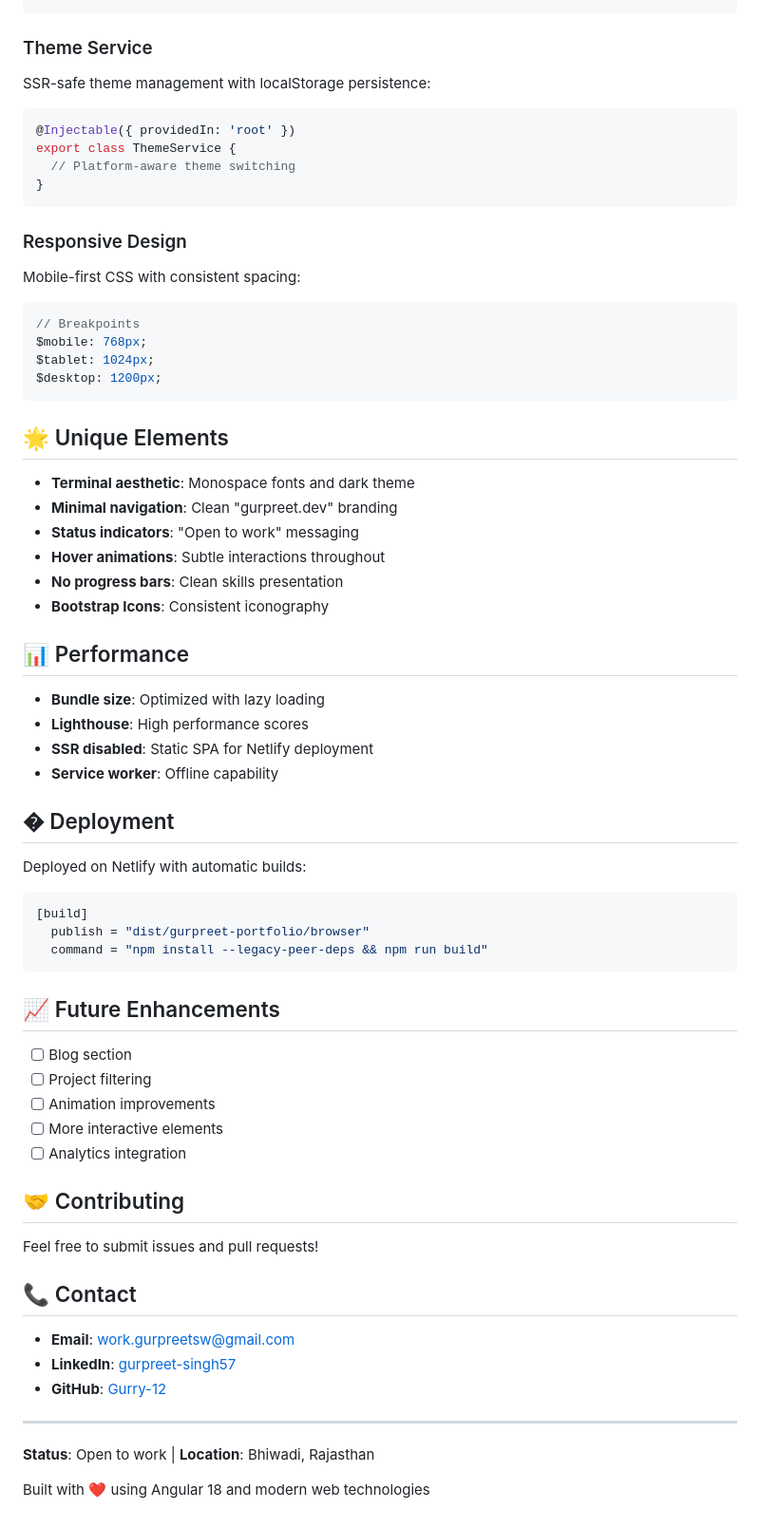
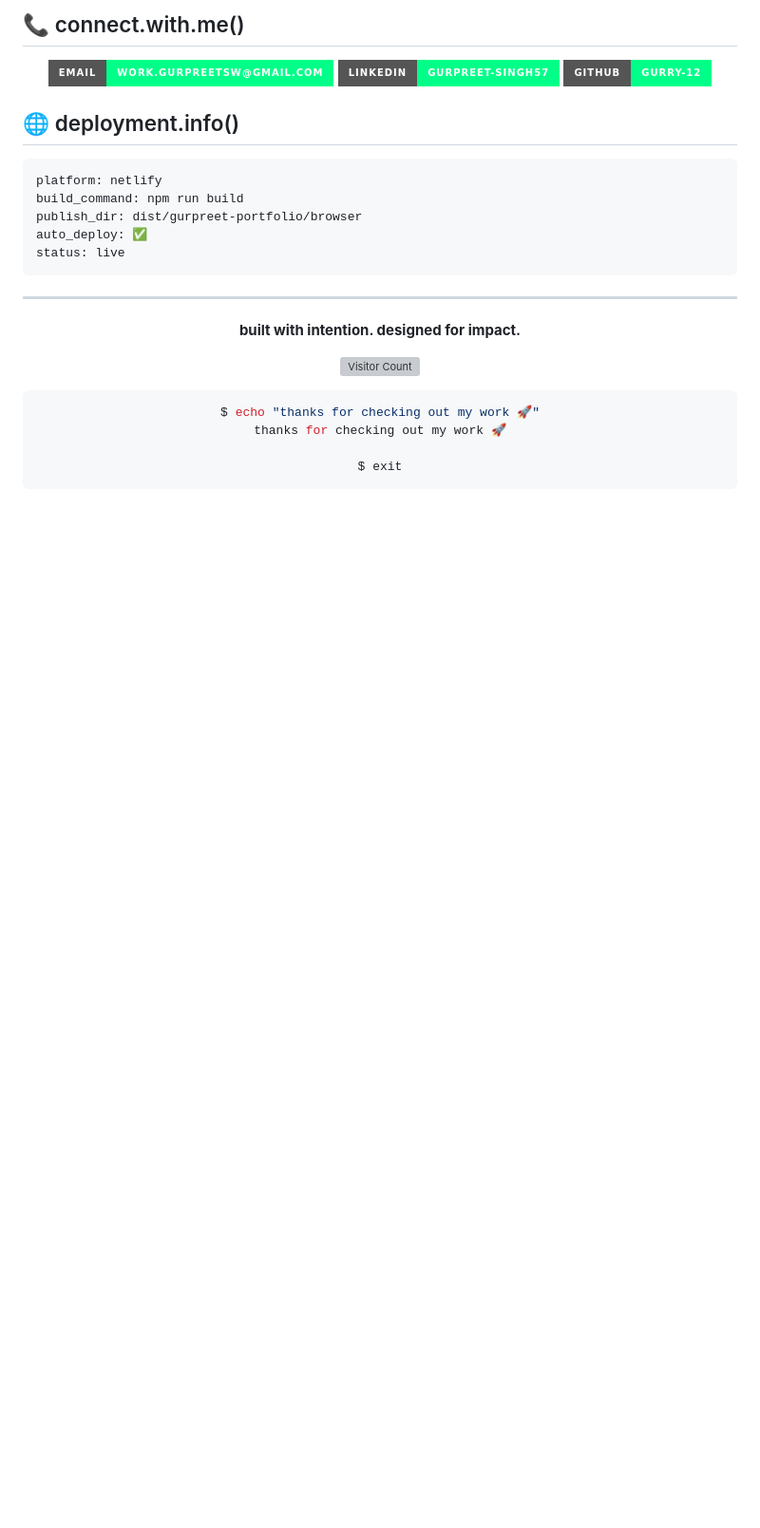
Before and after one commit to Gurry-12/Gurpreet-Portfolio, a Markdown page: README.md, the part around one of its changes. Shown at 95% size. Drawn GitHub-style; badges without logos; blank space fills up the shorter version; grey boxes are pictures that could not be loaded.

````diff
--- a/README.md
+++ b/README.md
@@ -123,69 +135,36 @@ updateTime(): void {
+## 📞 connect.with.me()
+
+<div align="center">
+
+[![Email](https://img.shields.io/badge/Email-work.gurpreetsw%40gmail.com-00ff88?style=for-the-badge&logo=gmail&logoColor=white)](mailto:work.gurpreetsw@gmail.com)
+[![LinkedIn](https://img.shields.io/badge/LinkedIn-gurpreet--singh57-00ff88?style=for-the-badge&logo=linkedin&logoColor=white)](https://linkedin.com/in/gurpreet-singh57)
+[![GitHub](https://img.shields.io/badge/GitHub-Gurry--12-00ff88?style=for-the-badge&logo=github&logoColor=white)](https://github.com/Gurry-12)
+
+</div>
+
+## 🌐 deployment.info()
+
+```yaml
+platform: netlify
+build_command: npm run build
+publish_dir: dist/gurpreet-portfolio/browser
+auto_deploy: ✅
+status: live
 ```
-
-### Theme Service
-SSR-safe theme management with localStorage persistence:
-```typescript
-@Injectable({ providedIn: 'root' })
-export class ThemeService {
-  // Platform-aware theme switching
-}
-```
-
-### Responsive Design
-Mobile-first CSS with consistent spacing:
-```scss
-// Breakpoints
-$mobile: 768px;
-$tablet: 1024px;
-$desktop: 1200px;
-```
-
-## 🌟 Unique Elements
-
-- **Terminal aesthetic**: Monospace fonts and dark theme
-- **Minimal navigation**: Clean "gurpreet.dev" branding
-- **Status indicators**: "Open to work" messaging
-- **Hover animations**: Subtle interactions throughout
-- **No progress bars**: Clean skills presentation
-- **Bootstrap Icons**: Consistent iconography
-
-## 📊 Performance
-
-- **Bundle size**: Optimized with lazy loading
-- **Lighthouse**: High performance scores
-- **SSR disabled**: Static SPA for Netlify deployment
-- **Service worker**: Offline capability
-
-## � Deployment
-
-Deployed on Netlify with automatic builds:
-
-```toml
-[build]
-  publish = "dist/gurpreet-portfolio/browser"
-  command = "npm install --legacy-peer-deps && npm run build"
-```
-
-## 📈 Future Enhancements
-
-- [ ] Blog section
-- [ ] Project filtering
-- [ ] Animation improvements
-- [ ] More interactive elements
-- [ ] Analytics integration
-
-## 🤝 Contributing
-
-Feel free to submit issues and pull requests!
-
-## 📞 Contact
-
-- **Email**: work.gurpreetsw@gmail.com
-- **LinkedIn**: [gurpreet-singh57](https://linkedin.com/in/gurpreet-singh57)
-- **GitHub**: [Gurry-12](https://github.com/Gurry-12)
 
 ---
 
-**Status**: Open to work | **Location**: Bhiwadi, Rajasthan
+<div align="center">
 
-Built with ❤️ using Angular 18 and modern web technologies
+**built with intention. designed for impact.**
+
+![Visitor Count](https://profile-counter.glitch.me/Gurry-12/count.svg)
+
+```bash
+$ echo "thanks for checking out my work 🚀"
+thanks for checking out my work 🚀
+
+$ exit
+```
+
+</div>
````
Also changed, not shown: other parts of README.md (+114 -102 lines).
